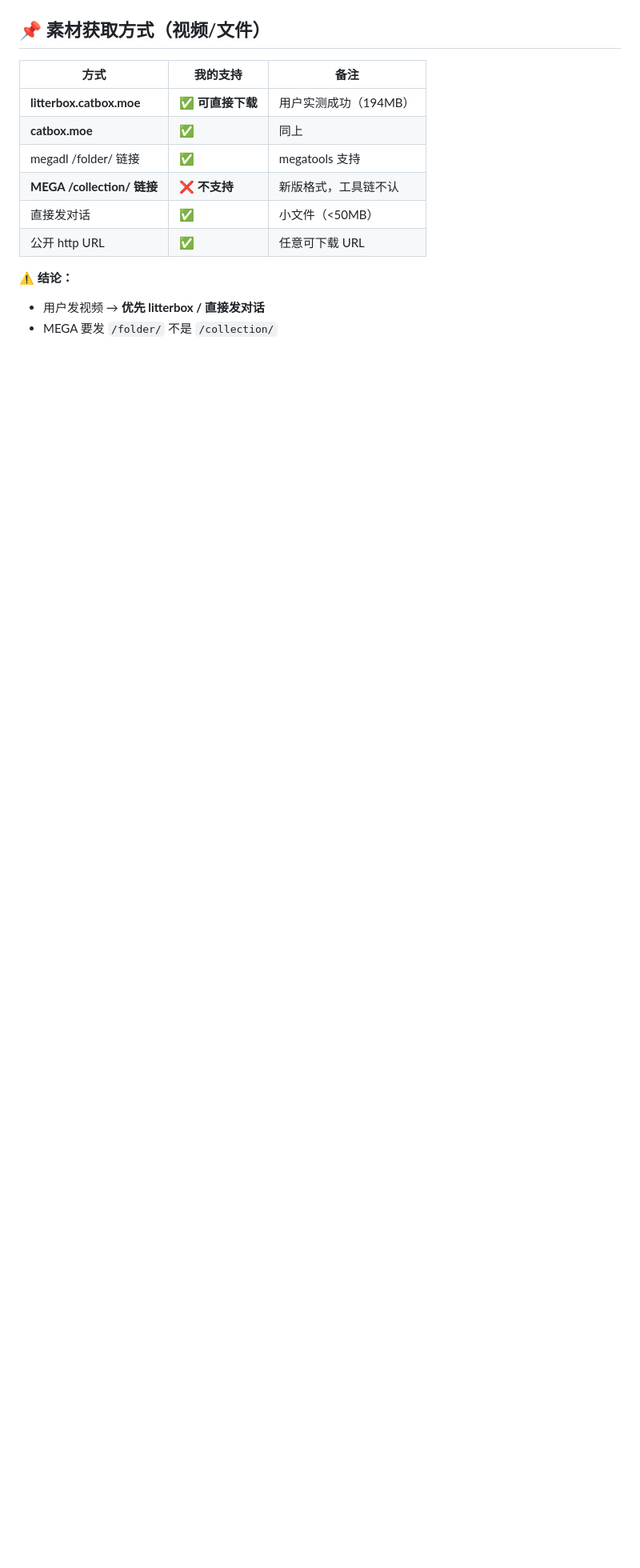
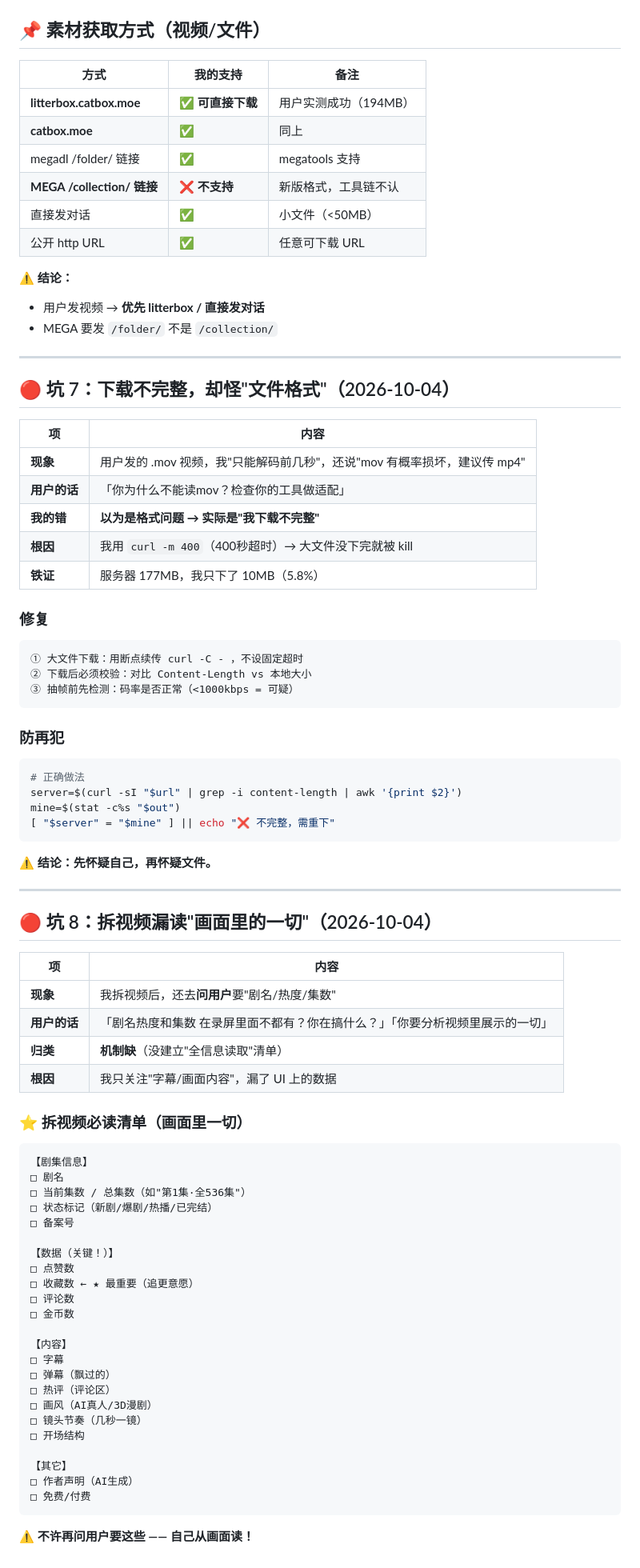
Before and after one commit to ark-notes/ark-notes.github.io, a Markdown page: _tools/踩坑记录.md, the part around the change. Shown at 80% size. Drawn GitHub-style; blank space fills up the shorter version.

Commit message:
update 坑8

````diff
--- a/_tools/踩坑记录.md
+++ b/_tools/踩坑记录.md
@@ -127,3 +127,75 @@ printf '%s' "github_pat_11CP4MRAY0tl0QSyF2i..." > .token_site
 **⚠️ 结论：**
 - 用户发视频 → **优先 litterbox / 直接发对话**
 - MEGA 要发 `/folder/` 不是 `/collection/`
+
+---
+
+## 🔴 坑 7：下载不完整，却怪"文件格式"（2026-10-04）
+
+| 项 | 内容 |
+|---|---|
+| **现象** | 用户发的 .mov 视频，我"只能解码前几秒"，还说"mov 有概率损坏，建议传 mp4" |
+| **用户的话** | 「你为什么不能读mov？检查你的工具做适配」 |
+| **我的错** | **以为是格式问题 → 实际是"我下载不完整"** |
+| **根因** | 我用 `curl -m 400`（400秒超时）→ 大文件没下完就被 kill |
+| **铁证** | 服务器 177MB，我只下了 10MB（5.8%） |
+
+### 修复
+
+```
+① 大文件下载：用断点续传 curl -C - ，不设固定超时
+② 下载后必须校验：对比 Content-Length vs 本地大小
+③ 抽帧前先检测：码率是否正常（<1000kbps = 可疑）
+```
+
+### 防再犯
+
+```bash
+# 正确做法
+server=$(curl -sI "$url" | grep -i content-length | awk '{print $2}')
+mine=$(stat -c%s "$out")
+[ "$server" = "$mine" ] || echo "❌ 不完整，需重下"
+```
+
+**⚠️ 结论：先怀疑自己，再怀疑文件。**
+
+---
+
+## 🔴 坑 8：拆视频漏读"画面里的一切"（2026-10-04）
+
+| 项 | 内容 |
+|---|---|
+| **现象** | 我拆视频后，还去**问用户**要"剧名/热度/集数" |
+| **用户的话** | 「剧名热度和集数 在录屏里面不都有？你在搞什么？」「你要分析视频里展示的一切」 |
+| **归类** | **机制缺**（没建立"全信息读取"清单） |
+| **根因** | 我只关注"字幕/画面内容"，漏了 UI 上的数据 |
+
+### ⭐ 拆视频必读清单（画面里一切）
+
+```
+【剧集信息】
+□ 剧名
+□ 当前集数 / 总集数（如"第1集·全536集"）
+□ 状态标记（新剧/爆剧/热播/已完结）
+□ 备案号
+
+【数据（关键！）】
+□ 点赞数
+□ 收藏数 ← ★ 最重要（追更意愿）
+□ 评论数
+□ 金币数
+
+【内容】
+□ 字幕
+□ 弹幕（飘过的）
+□ 热评（评论区）
+□ 画风（AI真人/3D漫剧）
+□ 镜头节奏（几秒一镜）
+□ 开场结构
+
+【其它】
+□ 作者声明（AI生成）
+□ 免费/付费
+```
+
+**⚠️ 不许再问用户要这些 —— 自己从画面读！**
````
